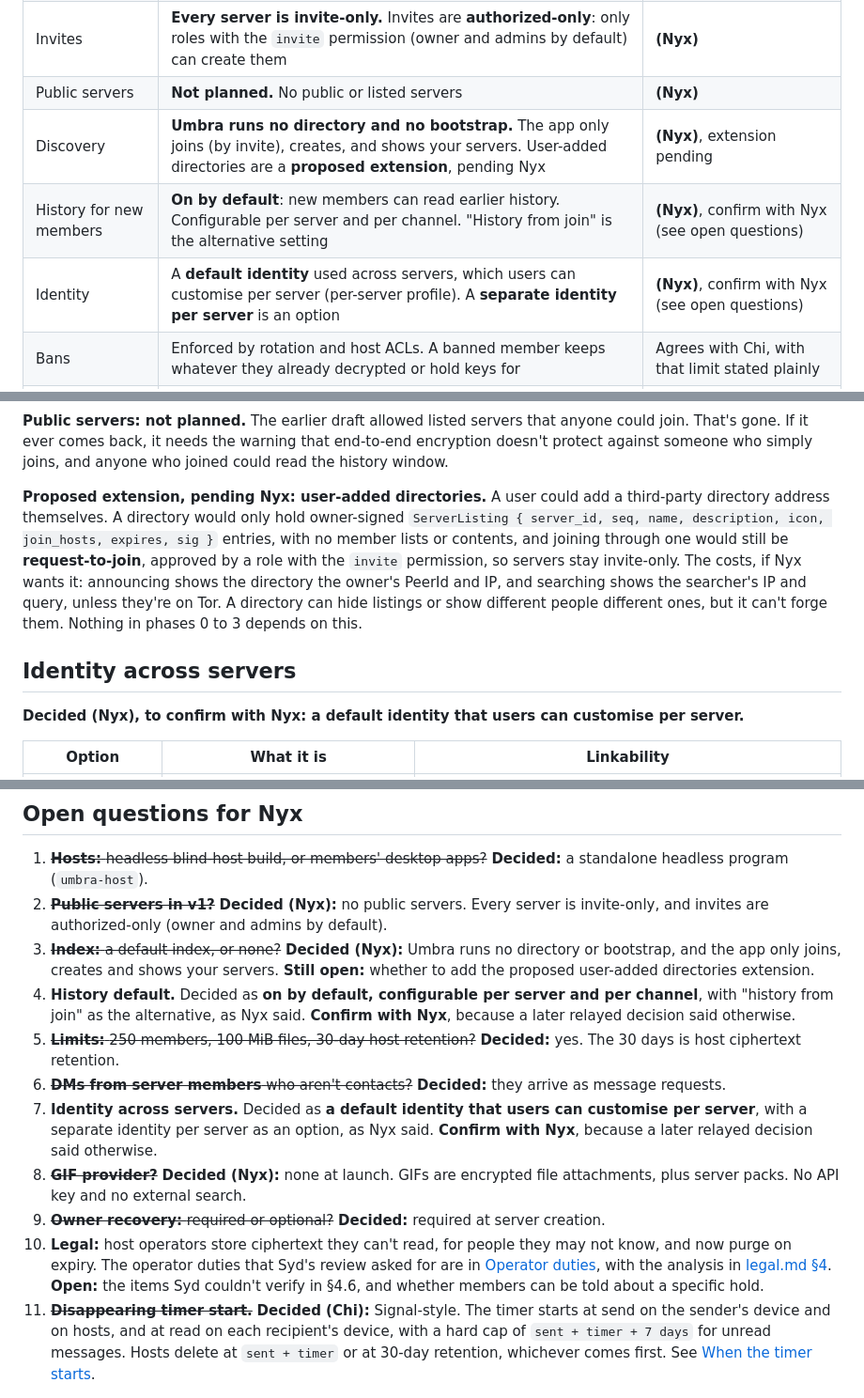
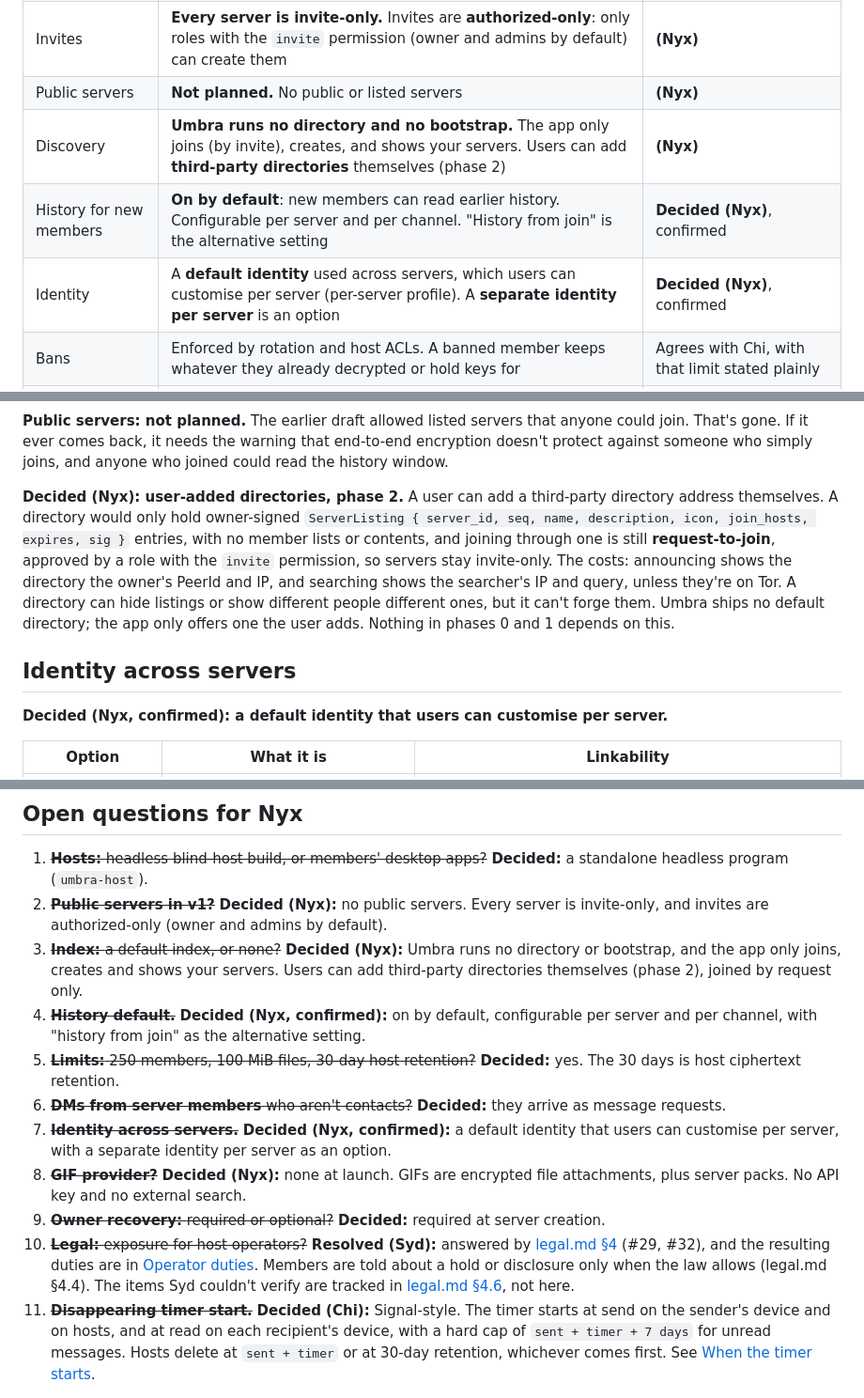
Before and after one commit to FemboyNyx/umbra, a Markdown page: docs/servers.md, 3 parts joined by grey strips. Shown at 94% size. GitHub-like rendering.

Commit message:
docs(servers): mark history default and identity decisions confirmed (#35)
* docs: servers — Nyx confirmed history default (#4) and identity (#7)

* docs: servers — Nyx decided user-added directories (#3, phase 2)

* docs: servers — mark #10 legal resolved (legal.md §4)

```diff
--- a/docs/servers.md
+++ b/docs/servers.md
@@ -28,9 +28,9 @@ padding, anti-replay and anti-rollback) are in
 | Membership | Owner-signed manifest with a sequence number, plus admin-signed roster ops. **Recovery keys are required** at server creation | Decided. Adds rollback and fork rules and ownership transfer |
 | Invites | **Every server is invite-only.** Invites are **authorized-only**: only roles with the `invite` permission (owner and admins by default) can create them | **(Nyx)** |
 | Public servers | **Not planned.** No public or listed servers | **(Nyx)** |
-| Discovery | **Umbra runs no directory and no bootstrap.** The app only joins (by invite), creates, and shows your servers. User-added directories are a **proposed extension**, pending Nyx | **(Nyx)**, extension pending |
-| History for new members | **On by default**: new members can read earlier history. Configurable per server and per channel. "History from join" is the alternative setting | **(Nyx)**, confirm with Nyx (see open questions) |
-| Identity | A **default identity** used across servers, which users can customise per server (per-server profile). A **separate identity per server** is an option | **(Nyx)**, confirm with Nyx (see open questions) |
+| Discovery | **Umbra runs no directory and no bootstrap.** The app only joins (by invite), creates, and shows your servers. Users can add **third-party directories** themselves (phase 2) | **(Nyx)** |
+| History for new members | **On by default**: new members can read earlier history. Configurable per server and per channel. "History from join" is the alternative setting | **Decided (Nyx)**, confirmed |
+| Identity | A **default identity** used across servers, which users can customise per server (per-server profile). A **separate identity per server** is an option | **Decided (Nyx)**, confirmed |
 | Bans | Enforced by rotation and host ACLs. A banned member keeps whatever they already decrypted or hold keys for | Agrees with Chi, with that limit stated plainly |
 | Files | Chunked, content-addressed, one key per file, fetched over a separate `/umbra/blob/1` | Agrees with Chi. Adds that fetching reveals your IP to whoever serves the chunks |
 | Limits | **250 members, 100 MiB per file, 30-day host ciphertext retention** | Decided |
@@ -914,20 +914,19 @@ anyone could join. That's gone. If it ever comes back, it needs the warning
 that end-to-end encryption doesn't protect against someone who simply joins,
 and anyone who joined could read the history window.
 
-**Proposed extension, pending Nyx: user-added directories.** A user could add
+**Decided (Nyx): user-added directories, phase 2.** A user can add
 a third-party directory address themselves. A directory would only hold
 owner-signed `ServerListing { server_id, seq, name, description, icon,
 join_hosts, expires, sig }` entries, with no member lists or contents, and
-joining through one would still be **request-to-join**, approved by a role
-with the `invite` permission, so servers stay invite-only. The costs, if
-Nyx wants it: announcing shows the directory the owner's PeerId and IP, and
+joining through one is still **request-to-join**, approved by a role
+with the `invite` permission, so servers stay invite-only. The costs: announcing shows the directory the owner's PeerId and IP, and
 searching shows the searcher's IP and query, unless they're on Tor. A
 directory can hide listings or show different people different ones, but it
-can't forge them. Nothing in phases 0 to 3 depends on this.
+can't forge them. Umbra ships no default directory; the app only offers one the user adds. Nothing in phases 0 and 1 depends on this.
 
 ## Identity across servers
 
-**Decided (Nyx), to confirm with Nyx: a default identity that users can
+**Decided (Nyx, confirmed): a default identity that users can
 customise per server.**
 
 | Option | What it is | Linkability |
@@ -1389,30 +1388,28 @@ inside Olm signals. For groups there are two options:
    default).
 3. ~~**Index:** a default index, or none?~~ **Decided (Nyx):** Umbra runs no
    directory or bootstrap, and the app only joins, creates and shows your
-   servers. **Still open:** whether to add the proposed user-added directories
-   extension.
-4. **History default.** Decided as **on by default, configurable per server
-   and per channel**, with "history from join" as the alternative, as Nyx
-   said. **Confirm with Nyx**, because a later relayed decision said
-   otherwise.
+   servers. Users can add
+   third-party directories themselves (phase 2), joined by request only.
+4. ~~**History default.**~~ **Decided (Nyx, confirmed):** on by default,
+   configurable per server and per channel, with "history from join" as the
+   alternative setting.
 5. ~~**Limits:** 250 members, 100 MiB files, 30-day host retention?~~
    **Decided:** yes. The 30 days is host ciphertext retention.
 6. ~~**DMs from server members** who aren't contacts?~~ **Decided:** they
    arrive as message requests.
-7. **Identity across servers.** Decided as **a default identity that users can
-   customise per server**, with a separate identity per server as an option,
-   as Nyx said. **Confirm with Nyx**, because a later relayed decision said
-   otherwise.
+7. ~~**Identity across servers.**~~ **Decided (Nyx, confirmed):** a default
+   identity that users can customise per server, with a separate identity per
+   server as an option.
 8. ~~**GIF provider?**~~ **Decided (Nyx):** none at launch. GIFs are encrypted
    file attachments, plus server packs. No API key and no external search.
 9. ~~**Owner recovery:** required or optional?~~ **Decided:** required at
    server creation.
-10. **Legal:** host operators store ciphertext they can't read, for people
-    they may not know, and now purge on expiry. The operator duties that Syd's
-    review asked for are in [Operator duties](#operator-duties-legal-driven-phase-1),
-    with the analysis in [legal.md §4](legal.md#4-community-servers-and-blind-hosts).
-    **Open:** the items Syd couldn't verify in §4.6, and whether members can
-    be told about a specific hold.
+10. ~~**Legal:** exposure for host operators?~~ **Resolved (Syd):** answered by
+    [legal.md §4](legal.md#4-community-servers-and-blind-hosts) (#29, #32), and
+    the resulting duties are in [Operator duties](#operator-duties-legal-driven-phase-1).
+    Members are told about a hold or disclosure only when the law allows
+    (legal.md §4.4). The items Syd couldn't verify are tracked in
+    [legal.md §4.6](legal.md#46-couldnt-verify-open-items), not here.
 11. ~~**Disappearing timer start.**~~ **Decided (Chi):** Signal-style. The
     timer starts at send on the sender's device and on hosts, and at read on
     each recipient's device, with a hard cap of `sent + timer + 7 days` for
```
Also changed, not shown: other parts of docs/servers.md (+2 -2 lines).
